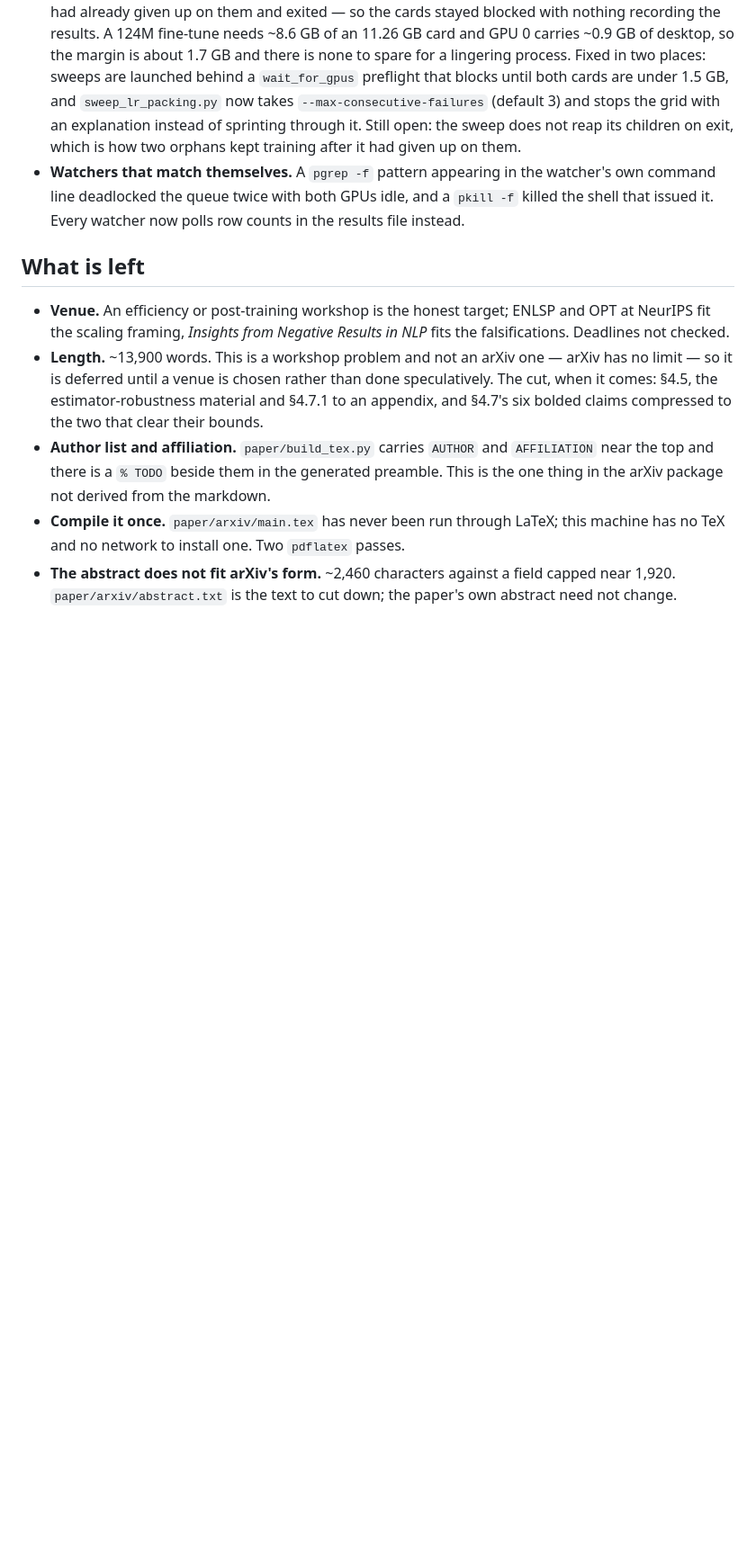
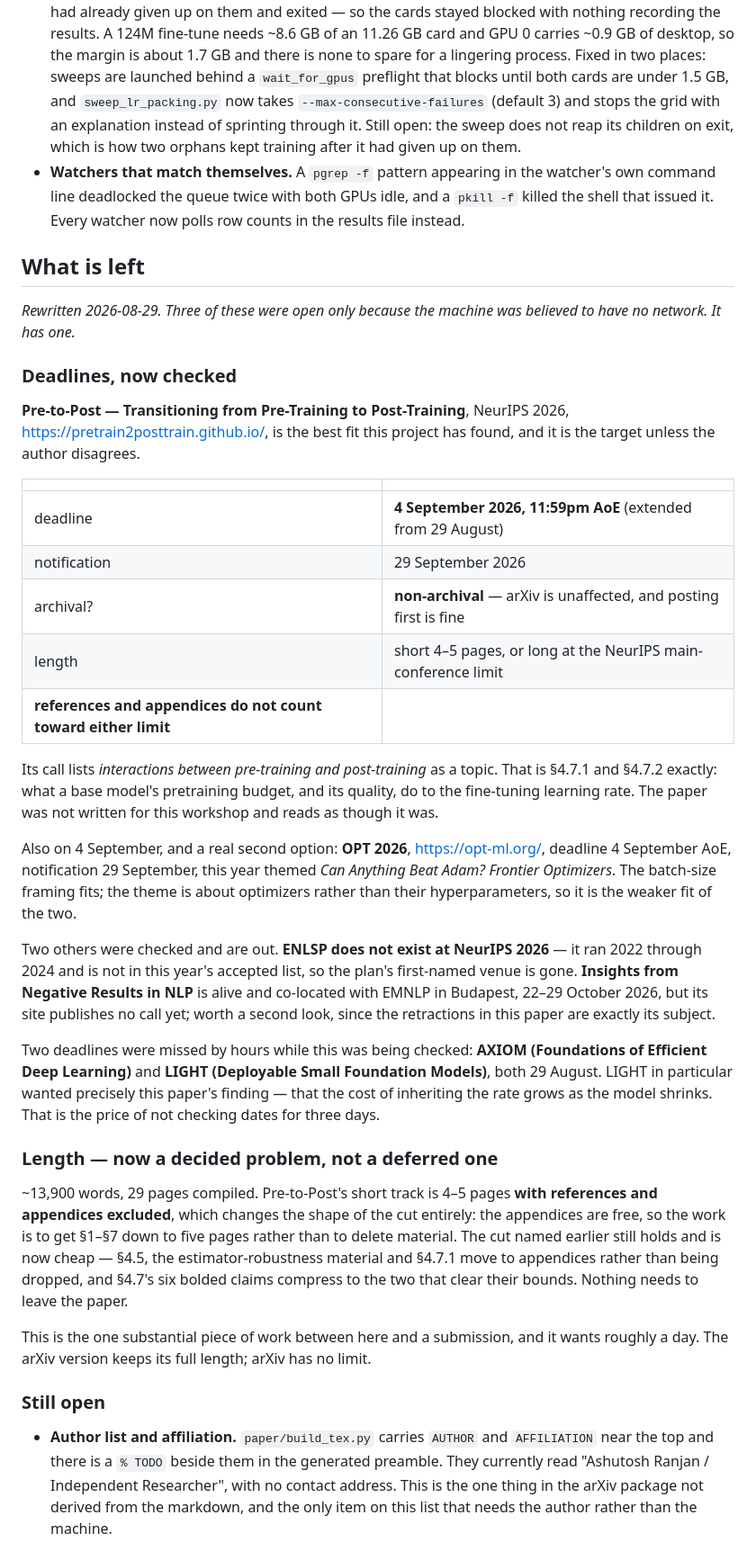
Before and after one commit to AuthRan/AuthLLM, a Markdown page: paper/NIGHT-PLAN.md, the part around one of its changes. Shown at 90% size. Drawn GitHub-style; blank space fills up the shorter version.

Commit message:
Check the deadlines the plan had been deferring
The plan said "deadlines not checked" and deferred the length cut until
a venue existed. Both were downstream of believing this machine has no
network. It has one.

Pre-to-Post at NeurIPS 2026 is the target: 4 September AoE, non-archival
so arXiv is unaffected, and its call names pre-training/post-training
interactions as a topic, which is sections 4.7.1 and 4.7.2 exactly. OPT
2026 is the same date and a weaker fit. ENLSP, which this plan named
first, does not exist at NeurIPS 2026. Insights is alive but has no call
up yet.

The length problem is now decided rather than deferred, and it got
easier: the short track excludes references and appendices, so the
planned cut moves material into appendices instead of deleting it, and
nothing has to leave the paper.

Recorded also that two deadlines passed today while this went unchecked,
one of them -- small deployable models -- a direct fit for the finding
that inheriting the rate costs more as the model shrinks.

```diff
--- a/paper/NIGHT-PLAN.md
+++ b/paper/NIGHT-PLAN.md
@@ -169,21 +169,66 @@ Kept deliberately — the paper reports them as retractions.
 
 ## What is left
 
-- **Venue.** An efficiency or post-training workshop is the honest target;
-  ENLSP and OPT at NeurIPS fit the scaling framing, *Insights from Negative
-  Results in NLP* fits the falsifications. Deadlines not checked.
-- **Length.** ~13,900 words. This is a workshop problem and not an arXiv one —
-  arXiv has no limit — so it is deferred until a venue is chosen rather than
-  done speculatively. The cut, when it comes: §4.5, the estimator-robustness
-  material and §4.7.1 to an appendix, and §4.7's six bolded claims compressed to
-  the two that clear their bounds.
+*Rewritten 2026-08-29. Three of these were open only because the machine was
+believed to have no network. It has one.*
+
+### Deadlines, now checked
+
+**Pre-to-Post — Transitioning from Pre-Training to Post-Training**, NeurIPS
+2026, <https://pretrain2posttrain.github.io/>, is the best fit this project has
+found, and it is the target unless the author disagrees.
+
+| | |
+| --- | --- |
+| deadline | **4 September 2026, 11:59pm AoE** (extended from 29 August) |
+| notification | 29 September 2026 |
+| archival? | **non-archival** — arXiv is unaffected, and posting first is fine |
+| length | short 4–5 pages, or long at the NeurIPS main-conference limit |
+| **references and appendices do not count toward either limit** | |
+
+Its call lists *interactions between pre-training and post-training* as a topic.
+That is §4.7.1 and §4.7.2 exactly: what a base model's pretraining budget, and
+its quality, do to the fine-tuning learning rate. The paper was not written for
+this workshop and reads as though it was.
+
+Also on 4 September, and a real second option: **OPT 2026**, <https://opt-ml.org/>,
+deadline 4 September AoE, notification 29 September, this year themed *Can
+Anything Beat Adam? Frontier Optimizers*. The batch-size framing fits; the theme
+is about optimizers rather than their hyperparameters, so it is the weaker fit
+of the two.
+
+Two others were checked and are out. **ENLSP does not exist at NeurIPS 2026** —
+it ran 2022 through 2024 and is not in this year's accepted list, so the plan's
+first-named venue is gone. **Insights from Negative Results in NLP** is alive and
+co-located with EMNLP in Budapest, 22–29 October 2026, but its site publishes no
+call yet; worth a second look, since the retractions in this paper are exactly
+its subject.
+
+Two deadlines were missed by hours while this was being checked: **AXIOM
+(Foundations of Efficient Deep Learning)** and **LIGHT (Deployable Small
+Foundation Models)**, both 29 August. LIGHT in particular wanted precisely this
+paper's finding — that the cost of inheriting the rate grows as the model
+shrinks. That is the price of not checking dates for three days.
+
+### Length — now a decided problem, not a deferred one
+
+~13,900 words, 29 pages compiled. Pre-to-Post's short track is 4–5 pages **with
+references and appendices excluded**, which changes the shape of the cut
+entirely: the appendices are free, so the work is to get §1–§7 down to five
+pages rather than to delete material. The cut named earlier still holds and is
+now cheap — §4.5, the estimator-robustness material and §4.7.1 move to
+appendices rather than being dropped, and §4.7's six bolded claims compress to
+the two that clear their bounds. Nothing needs to leave the paper.
+
+This is the one substantial piece of work between here and a submission, and it
+wants roughly a day. The arXiv version keeps its full length; arXiv has no limit.
+
+### Still open
+
 - **Author list and affiliation.** `paper/build_tex.py` carries `AUTHOR` and
   `AFFILIATION` near the top and there is a `% TODO` beside them in the
-  generated preamble. This is the one thing in the arXiv package not derived
-  from the markdown.
-- **Compile it once.** `paper/arxiv/main.tex` has never been run through LaTeX;
-  this machine has no TeX and no network to install one. Two `pdflatex` passes.
-- **The abstract does not fit arXiv's form.** ~2,460 characters against a field
-  capped near 1,920. `paper/arxiv/abstract.txt` is the text to cut down; the
-  paper's own abstract need not change.
+  generated preamble. They currently read "Ashutosh Ranjan / Independent
+  Researcher", with no contact address. This is the one thing in the arXiv
+  package not derived from the markdown, and the only item on this list that
+  needs the author rather than the machine.
 - **Endorsement.** A first `cs.LG` submission needs one, which is an
```
Also changed, not shown: other parts of paper/NIGHT-PLAN.md (+22 -4 lines).
